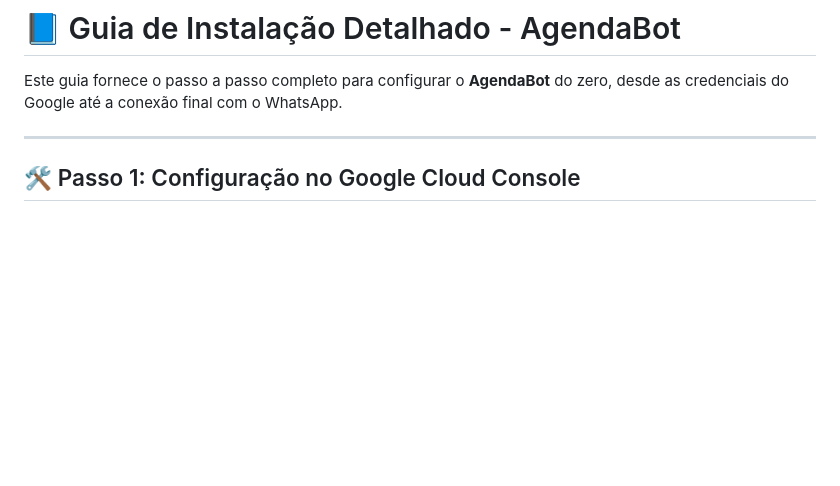
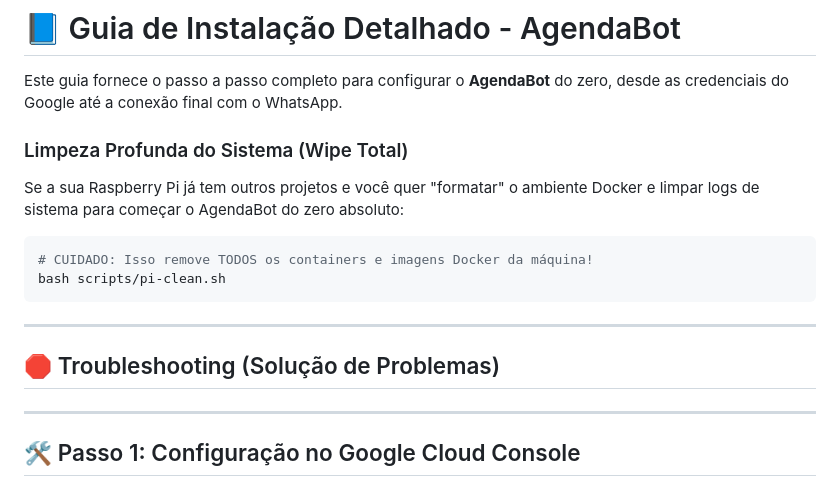
Before and after one commit to lyncolnsas/AgendaBot, a Markdown page: INSTALL.md, the part around the change. Drawn GitHub-style; blank space fills up the shorter version.

Commit message:
Atualiza INSTALL.md com informacoes do script pi-clean.sh

````diff
--- a/INSTALL.md
+++ b/INSTALL.md
@@ -1,6 +1,17 @@
 # 📘 Guia de Instalação Detalhado - AgendaBot
 
 Este guia fornece o passo a passo completo para configurar o **AgendaBot** do zero, desde as credenciais do Google até a conexão final com o WhatsApp.
+
+### Limpeza Profunda do Sistema (Wipe Total)
+Se a sua Raspberry Pi já tem outros projetos e você quer "formatar" o ambiente Docker e limpar logs de sistema para começar o AgendaBot do zero absoluto:
+```bash
+# CUIDADO: Isso remove TODOS os containers e imagens Docker da máquina!
+bash scripts/pi-clean.sh
+```
+
+---
+
+## 🛑 Troubleshooting (Solução de Problemas)
 
 ---
 
````
